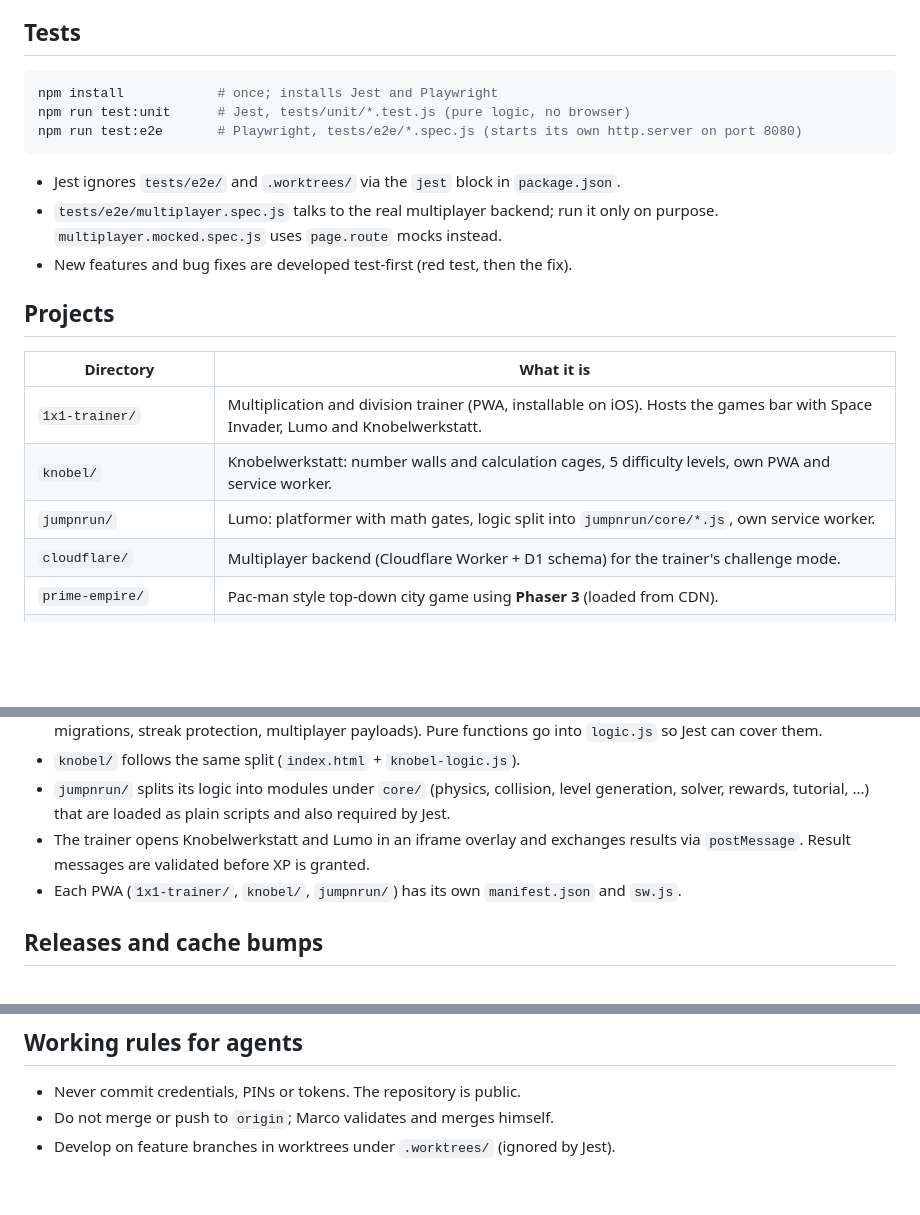
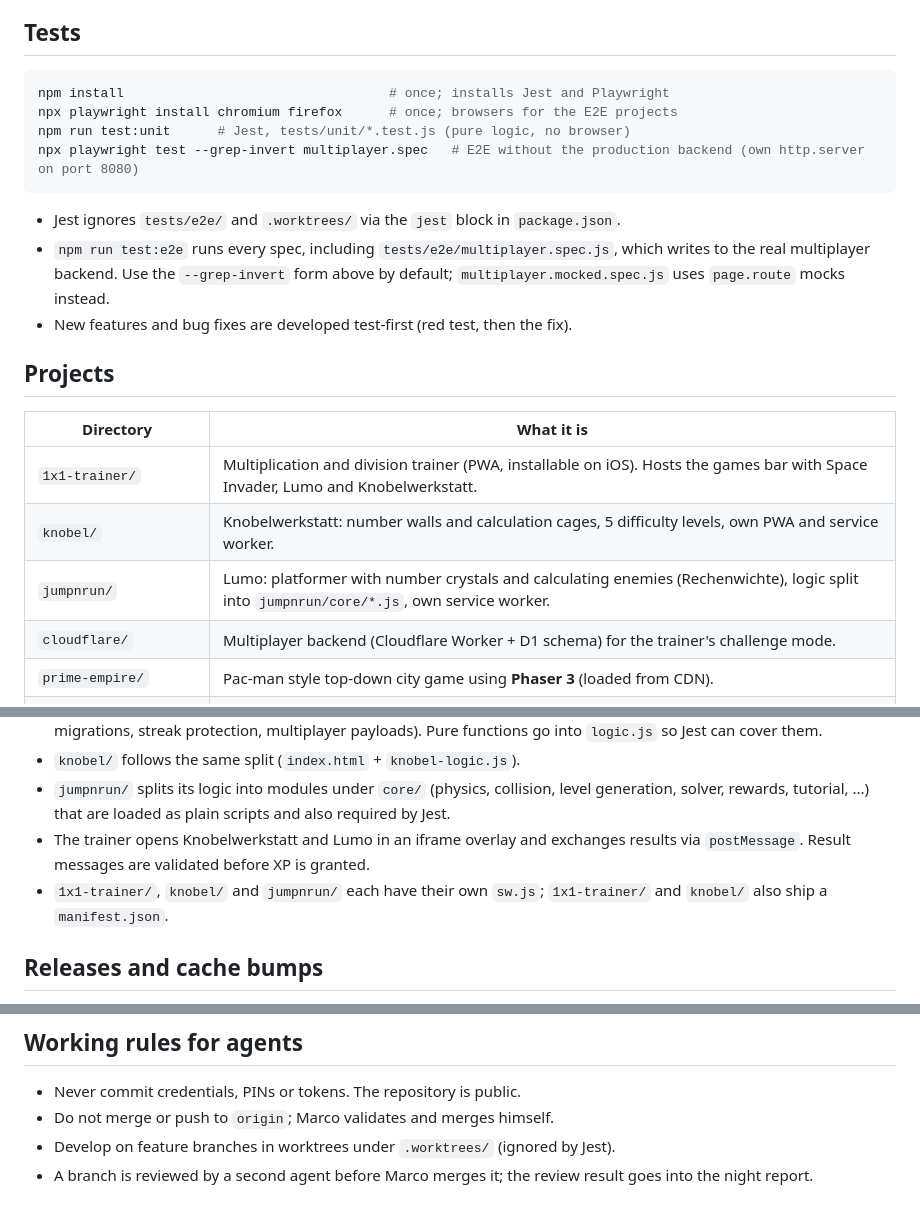
Before and after one commit to TheOdemOfTorque/Gaming, a Markdown page: CLAUDE.md, 3 parts joined by grey strips. Rendered like a GitHub page; blank space fills up the shorter version.

````diff
--- a/CLAUDE.md
+++ b/CLAUDE.md
@@ -20,13 +20,14 @@ The trainer embeds Knobelwerkstatt and Lumo via iframe, so serve from the repo r
 ## Tests
 
 ```bash
-npm install            # once; installs Jest and Playwright
+npm install                                  # once; installs Jest and Playwright
+npx playwright install chromium firefox      # once; browsers for the E2E projects
 npm run test:unit      # Jest, tests/unit/*.test.js (pure logic, no browser)
-npm run test:e2e       # Playwright, tests/e2e/*.spec.js (starts its own http.server on port 8080)
+npx playwright test --grep-invert multiplayer.spec   # E2E without the production backend (own http.server on port 8080)
 ```
 
 - Jest ignores `tests/e2e/` and `.worktrees/` via the `jest` block in `package.json`.
-- `tests/e2e/multiplayer.spec.js` talks to the real multiplayer backend; run it only on purpose. `multiplayer.mocked.spec.js` uses `page.route` mocks instead.
+- `npm run test:e2e` runs every spec, including `tests/e2e/multiplayer.spec.js`, which writes to the real multiplayer backend. Use the `--grep-invert` form above by default; `multiplayer.mocked.spec.js` uses `page.route` mocks instead.
 - New features and bug fixes are developed test-first (red test, then the fix).
 
 ## Projects
@@ -35,7 +36,7 @@ npm run test:e2e       # Playwright, tests/e2e/*.spec.js (starts its own http.se
 |---|---|
 | `1x1-trainer/` | Multiplication and division trainer (PWA, installable on iOS). Hosts the games bar with Space Invader, Lumo and Knobelwerkstatt. |
 | `knobel/` | Knobelwerkstatt: number walls and calculation cages, 5 difficulty levels, own PWA and service worker. |
-| `jumpnrun/` | Lumo: platformer with math gates, logic split into `jumpnrun/core/*.js`, own service worker. |
+| `jumpnrun/` | Lumo: platformer with number crystals and calculating enemies (Rechenwichte), logic split into `jumpnrun/core/*.js`, own service worker. |
 | `cloudflare/` | Multiplayer backend (Cloudflare Worker + D1 schema) for the trainer's challenge mode. |
 | `prime-empire/` | Pac-man style top-down city game using **Phaser 3** (loaded from CDN). |
 | `space-invader-revibed/` | Space shooter with touch controls. |
@@ -49,7 +50,7 @@ npm run test:e2e       # Playwright, tests/e2e/*.spec.js (starts its own http.se
 - `knobel/` follows the same split (`index.html` + `knobel-logic.js`).
 - `jumpnrun/` splits its logic into modules under `core/` (physics, collision, level generation, solver, rewards, tutorial, ...) that are loaded as plain scripts and also required by Jest.
 - The trainer opens Knobelwerkstatt and Lumo in an iframe overlay and exchanges results via `postMessage`. Result messages are validated before XP is granted.
-- Each PWA (`1x1-trainer/`, `knobel/`, `jumpnrun/`) has its own `manifest.json` and `sw.js`.
+- `1x1-trainer/`, `knobel/` and `jumpnrun/` each have their own `sw.js`; `1x1-trainer/` and `knobel/` also ship a `manifest.json`.
 
 ## Releases and cache bumps
 
@@ -90,3 +91,4 @@ All games are designed for both desktop and iOS:
 - Never commit credentials, PINs or tokens. The repository is public.
 - Do not merge or push to `origin`; Marco validates and merges himself.
 - Develop on feature branches in worktrees under `.worktrees/` (ignored by Jest).
+- A branch is reviewed by a second agent before Marco merges it; the review result goes into the night report.
````
Also changed, not shown: AGENTS.md (+7 -5 lines).
